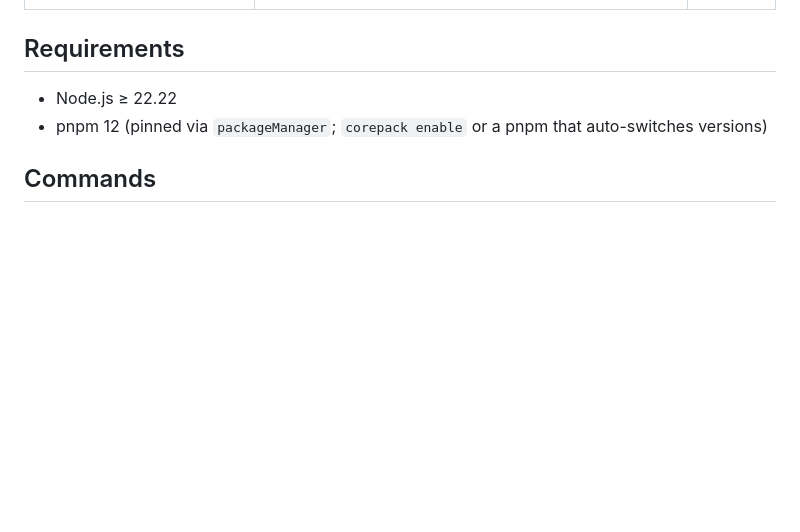
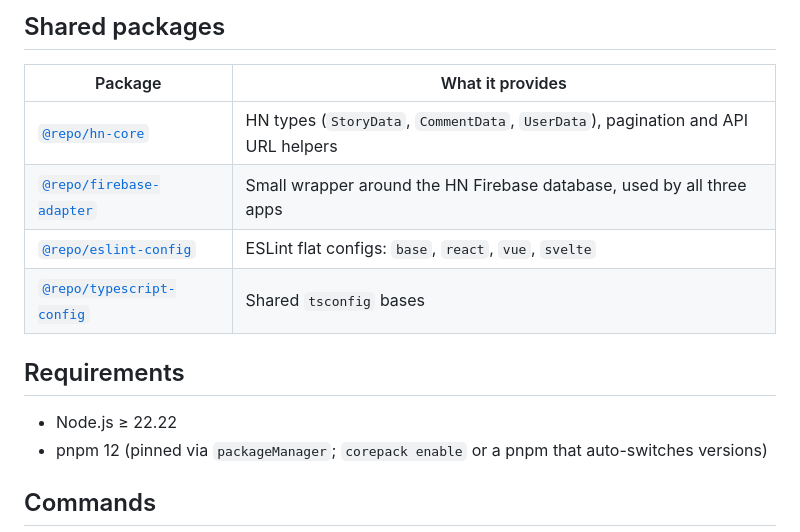
Before and after one commit to karsanda/monorepo, a Markdown page: README.md, the part around one of its changes. GitHub-like rendering; blank space fills up the shorter version.

```diff
--- a/README.md
+++ b/README.md
@@ -16,3 +56,11 @@ The same [Hacker News](https://news.ycombinator.com/) reader built in **React**,
+## Shared packages
+
+| Package                                                 | What it provides                                                                  |
+| ------------------------------------------------------- | --------------------------------------------------------------------------------- |
+| [`@repo/hn-core`](packages/hn-core)                     | HN types (`StoryData`, `CommentData`, `UserData`), pagination and API URL helpers |
+| [`@repo/firebase-adapter`](packages/firebase-adapter)   | Small wrapper around the HN Firebase database, used by all three apps             |
+| [`@repo/eslint-config`](packages/eslint-config)         | ESLint flat configs: `base`, `react`, `vue`, `svelte`                             |
+| [`@repo/typescript-config`](packages/typescript-config) | Shared `tsconfig` bases                                                           |
 
 ## Requirements
 
```
Also changed, not shown: other parts of README.md (+51 -11 lines).
